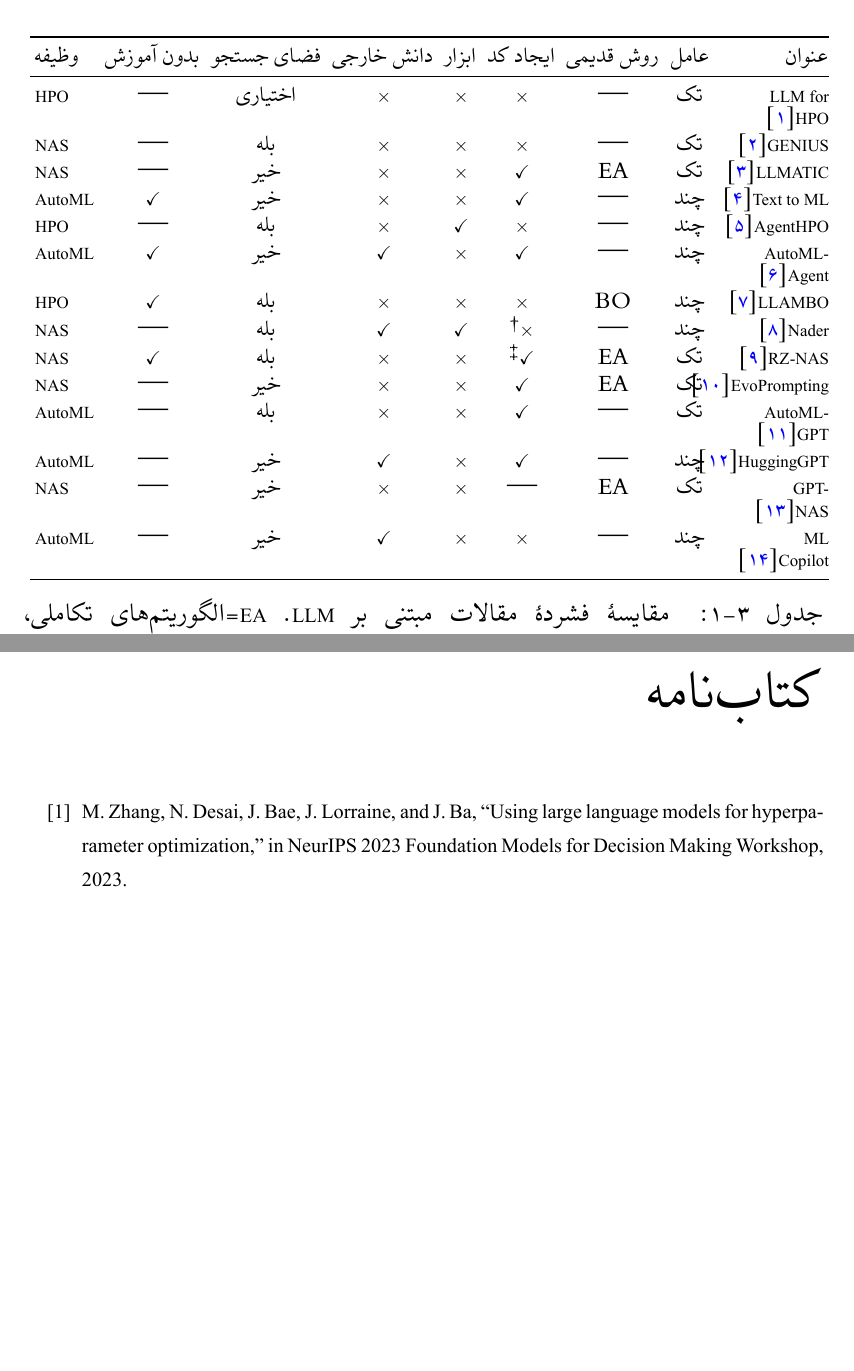
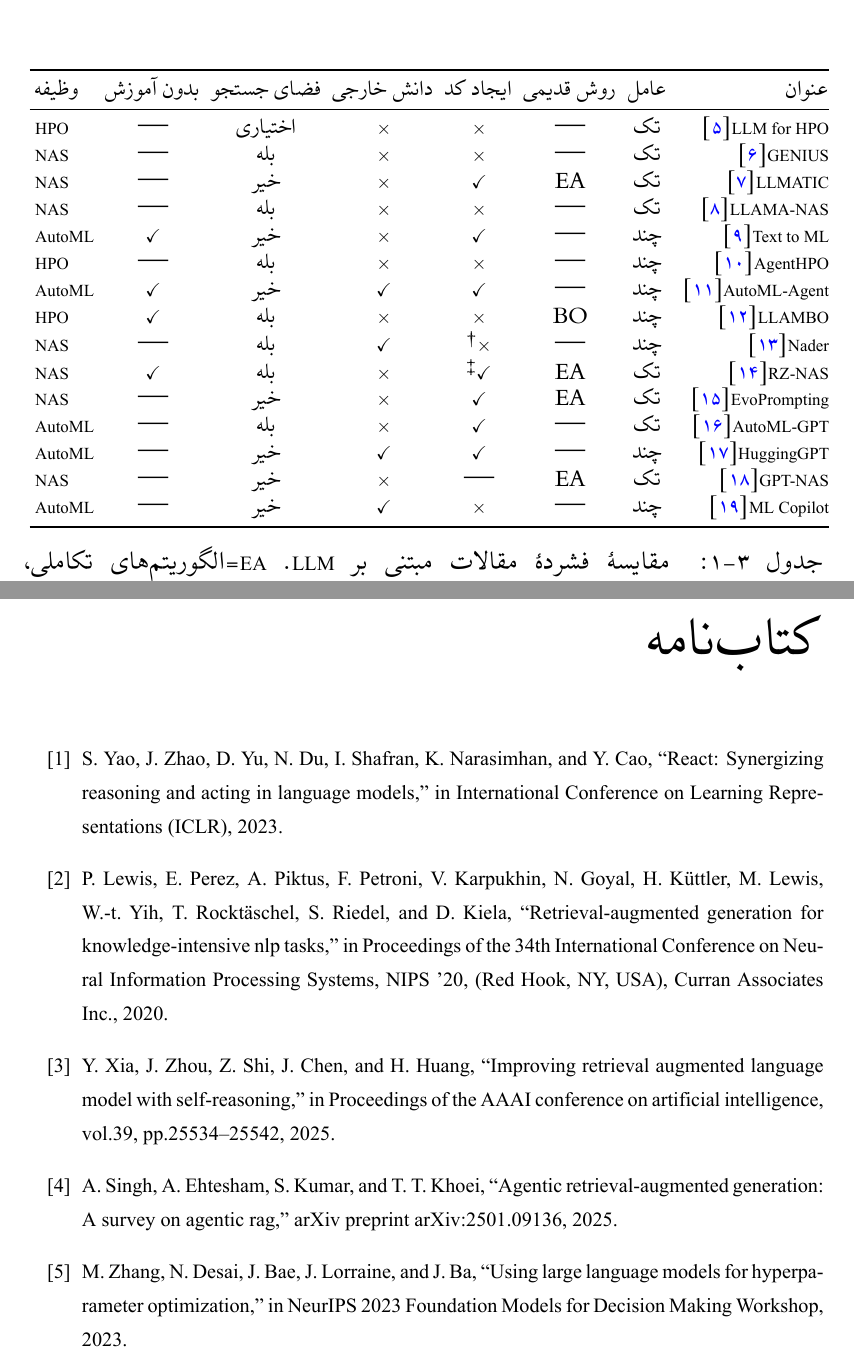
Before and after one commit to MSPoulaei/AutoML-Seminar, a LaTeX thesis (main.tex, which reads MyReferences.bib, tables/recentworks.tex): two parts of pages 13 and 15 of 21 before the commit and two parts of pages 15 and 17 of 24 after it, joined at a grey line, cut so that both start at the same text, the shorter picture padded with empty space. Compiled offline with XeLaTeX; a missing font is replaced by an installed copy or a similar font.

Commit message:
update .gitignore to include temp directory; add new references and citations in MyReferences.bib and chapter2.tex; enhance recent works table with additional entries and improved formatting

```diff
--- a/MyReferences.bib
+++ b/MyReferences.bib
@@ -140,3 +140,5 @@
   doi       = {10.18653/v1/2024.eacl-long.179},
   pages     = {2931--2959}
 }
+#paper21
+@inproceedings{sarah2024llamaNAS,
@@ -142,0 +155,15 @@
+@inproceedings{yao2023react,
+  title={React: Synergizing reasoning and acting in language models},
+  author={Yao, Shunyu and Zhao, Jeffrey and Yu, Dian and Du, Nan and Shafran, Izhak and Narasimhan, Karthik and Cao, Yuan},
+  booktitle={International Conference on Learning Representations (ICLR)},
+  year={2023}
+}
+
+@inproceedings{Lewis2020RAG,
+author = {Lewis, Patrick and Perez, Ethan and Piktus, Aleksandra and Petroni, Fabio and Karpukhin, Vladimir and Goyal, Naman and K\"{u}ttler, Heinrich and Lewis, Mike and Yih, Wen-tau and Rockt\"{a}schel, Tim and Riedel, Sebastian and Kiela, Douwe},
+title = {Retrieval-augmented generation for knowledge-intensive NLP tasks},
+year = {2020},
+isbn = {9781713829546},
+publisher = {Curran Associates Inc.},
+address = {Red Hook, NY, USA},
+booktitle = {Proceedings of the 34th International Conference on Neural Information Processing Systems},
@@ -142,0 +175,15 @@
+@inproceedings{xia2025ragselfreasoning,
+  title={Improving retrieval augmented language model with self-reasoning},
+  author={Xia, Yuan and Zhou, Jingbo and Shi, Zhenhui and Chen, Jun and Huang, Haifeng},
+  booktitle={Proceedings of the AAAI conference on artificial intelligence},
+  volume={39},
+  number={24},
+  pages={25534--25542},
+  year={2025}
+}
+@article{singh2025agenticrag,
+  title={Agentic retrieval-augmented generation: A survey on agentic rag},
+  author={Singh, Aditi and Ehtesham, Abul and Kumar, Saket and Khoei, Tala Talaei},
+  journal={arXiv preprint arXiv:2501.09136},
+  year={2025}
+}
--- a/tables/recentworks.tex
+++ b/tables/recentworks.tex
@@ -3,24 +3,25 @@
     \footnotesize
     \setlength{\tabcolsep}{3pt}
     \renewcommand{\arraystretch}{1.2}
-    \begin{tabularx}{\textwidth}{@{} Y c c c c c c c l @{}}
+    \begin{tabularx}{\textwidth}{@{} Y c c c c c c l @{}}
         \toprule
-        عنوان                                                            & عامل & روش قدیمی & ایجاد کد                      & ابزار  & دانش خارجی   & فضای جستجو & بدون آموزش & وظیفه        \\
+        عنوان                                                            & عامل & روش قدیمی & ایجاد کد                      & دانش خارجی & فضای جستجو & بدون آموزش & وظیفه       \\
         \midrule
-        \lr{LLM for HPO}\cite{zhang2023usingLLMforHPO}             & تک   & —         & \xmark                        & \xmark & \xmark & اختیاری    & —          & \lr{HPO}\    \\
-        \lr{GENIUS}\cite{zheng2023GENIUS}                                & تک   & —         & \xmark                        & \xmark & \xmark & بله        & —          & \lr{NAS}     \\
-        \lr{LLMATIC}\cite{LLMatic2024}                                   & تک   & EA        & \cmark                        & \xmark & \xmark & خیر        & —          & \lr{NAS}     \\
-        \lr{Text to ML}\cite{xu2024largeTextToML}                        & چند  & —         & \cmark                        & \xmark & \xmark & خیر        & \cmark     & \lr{AutoML}  \\
-        \lr{AgentHPO}\cite{liu2025agenthpo}                              & چند  & —         & \xmark                        & \cmark & \xmark & بله        & —          & \lr{HPO}     \\
-        \lr{AutoML-Agent}\cite{trirat2025automlagent}                    & چند  & —         & \cmark                        & \xmark & \cmark & خیر        & \cmark     & \lr{AutoML}  \\
-        \lr{LLAMBO}\cite{liu2024LLAMBO}                                  & چند  & BO        & \xmark                        & \xmark & \xmark & بله        & \cmark     & \lr{HPO}     \\
-        \lr{Nader}\cite{Yang_2025_NADER}                                 & چند  & —         & \xmark\textsuperscript{\dag}  & \cmark & \cmark & بله        & —          & \lr{NAS} \\
-        \lr{RZ-NAS}\cite{ji2025RZNAS}                                    & تک   & EA        & \cmark\textsuperscript{\ddag} & \xmark & \xmark & بله        & \cmark     & \lr{NAS}     \\
-        \lr{EvoPrompting}\cite{chen2023Evoprompting}                     & تک   & EA        & \cmark                        & \xmark & \xmark & خیر        & —          & \lr{NAS}     \\
-        \lr{AutoML-GPT}\cite{zhang2023AutomlGPTAutomaticMachineLearning} & تک   & —         & \cmark                        & \xmark & \xmark & بله        & —          & \lr{AutoML}  \\
-        \lr{HuggingGPT}\cite{shen2023HuggingGPT}                         & چند  & —         & \cmark                        & \xmark & \cmark & خیر        & —          & \lr{AutoML}  \\
-        \lr{GPT-NAS}\cite{Yu2025GPTNAS}                                  & تک   & EA        & —                             & \xmark & \xmark & خیر        & —          & \lr{NAS}     \\
-        \lr{ML Copilot}\cite{zhang-etal-2024-MLCopilot}                  & چند  & —         & \xmark                        & \xmark & \cmark & خیر        & —          & \lr{AutoML}  \\
+        \lr{LLM for HPO}\cite{zhang2023usingLLMforHPO}                   & تک   & —         & \xmark                        & \xmark     & اختیاری    & —          & \lr{HPO}\   \\
+        \lr{GENIUS}\cite{zheng2023GENIUS}                                & تک   & —         & \xmark                        & \xmark     & بله        & —          & \lr{NAS}    \\
+        \lr{LLMATIC}\cite{LLMatic2024}                                   & تک   & EA        & \cmark                        & \xmark     & خیر        & —          & \lr{NAS}    \\
+        \lr{LLAMA-NAS}\cite{sarah2024llamaNAS}                           & تک   & —         & \xmark                        & \xmark     & بله        & —          & \lr{NAS}    \\
+        \lr{Text to ML}\cite{xu2024largeTextToML}                        & چند  & —         & \cmark                        & \xmark     & خیر        & \cmark     & \lr{AutoML} \\
+        \lr{AgentHPO}\cite{liu2025agenthpo}                              & چند  & —         & \xmark                        & \xmark     & بله        & —          & \lr{HPO}    \\
+        \lr{AutoML-Agent}\cite{trirat2025automlagent}                    & چند  & —         & \cmark                        & \cmark     & خیر        & \cmark     & \lr{AutoML} \\
+        \lr{LLAMBO}\cite{liu2024LLAMBO}                                  & چند  & BO        & \xmark                        & \xmark     & بله        & \cmark     & \lr{HPO}    \\
+        \lr{Nader}\cite{Yang_2025_NADER}                                 & چند  & —         & \xmark\textsuperscript{\dag}  & \cmark     & بله        & —          & \lr{NAS}    \\
+        \lr{RZ-NAS}\cite{ji2025RZNAS}                                    & تک   & EA        & \cmark\textsuperscript{\ddag} & \xmark     & بله        & \cmark     & \lr{NAS}    \\
+        \lr{EvoPrompting}\cite{chen2023Evoprompting}                     & تک   & EA        & \cmark                        & \xmark     & خیر        & —          & \lr{NAS}    \\
+        \lr{AutoML-GPT}\cite{zhang2023AutomlGPTAutomaticMachineLearning} & تک   & —         & \cmark                        & \xmark     & بله        & —          & \lr{AutoML} \\
+        \lr{HuggingGPT}\cite{shen2023HuggingGPT}                         & چند  & —         & \cmark                        & \cmark     & خیر        & —          & \lr{AutoML} \\
+        \lr{GPT-NAS}\cite{Yu2025GPTNAS}                                  & تک   & EA        & —                             & \xmark     & خیر        & —          & \lr{NAS}    \\
+        \lr{ML Copilot}\cite{zhang-etal-2024-MLCopilot}                  & چند  & —         & \xmark                        & \cmark     & خیر        & —          & \lr{AutoML} \\
         \bottomrule
     \end{tabularx}
     \caption[مقایسهٔ فشردهٔ مقالات مبتنی بر \lr{LLM}]{مقایسهٔ فشردهٔ مقالات مبتنی بر \lr{LLM}. \lr{EA}=الگوریتم‌های تکاملی، \lr{BO}=بهینه‌سازی بیزی. نشانه‌ها: \textsuperscript{\dag}=ساختار درختی به‌جای تولید کد؛ \textsuperscript{\ddag}=تولید کد + تنظیمات.}
```
Also changed, not shown: chapters/chapter2.tex (+12 -2 lines), MyReferences.bib (15 more changed lines), 1 other file.
